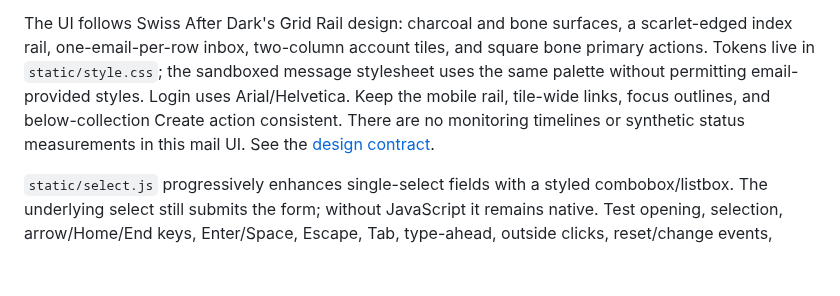
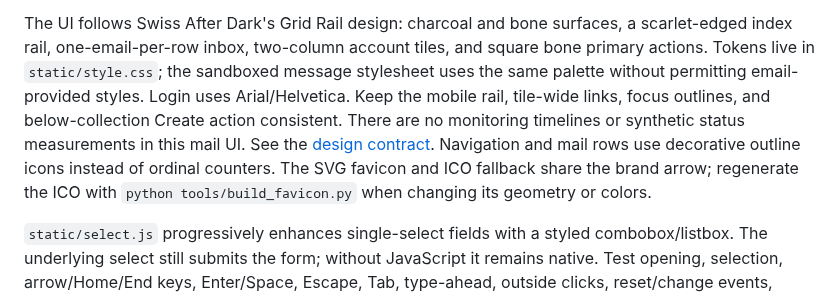
Before and after one commit to edubovit/inbound-mail, a Markdown page: CONTRIBUTING.md, the part around the change. GitHub-like rendering; blank space fills up the shorter version.

```diff
--- a/CONTRIBUTING.md
+++ b/CONTRIBUTING.md
@@ -151,6 +151,9 @@ stylesheet uses the same palette without permitting email-provided styles. Login
 uses Arial/Helvetica. Keep the mobile rail, tile-wide links, focus outlines, and
 below-collection Create action consistent. There are no monitoring timelines or
 synthetic status measurements in this mail UI. See the [design contract](docs/design.md).
+Navigation and mail rows use decorative outline icons instead of ordinal counters.
+The SVG favicon and ICO fallback share the brand arrow; regenerate the ICO with
+`python tools/build_favicon.py` when changing its geometry or colors.
 
 `static/select.js` progressively enhances single-select fields with a styled
 combobox/listbox. The underlying select still submits the form; without JavaScript
```
Also changed, not shown: docs/design.md (+6 -0 lines), docs/images/inbox.png, 14 other files.
